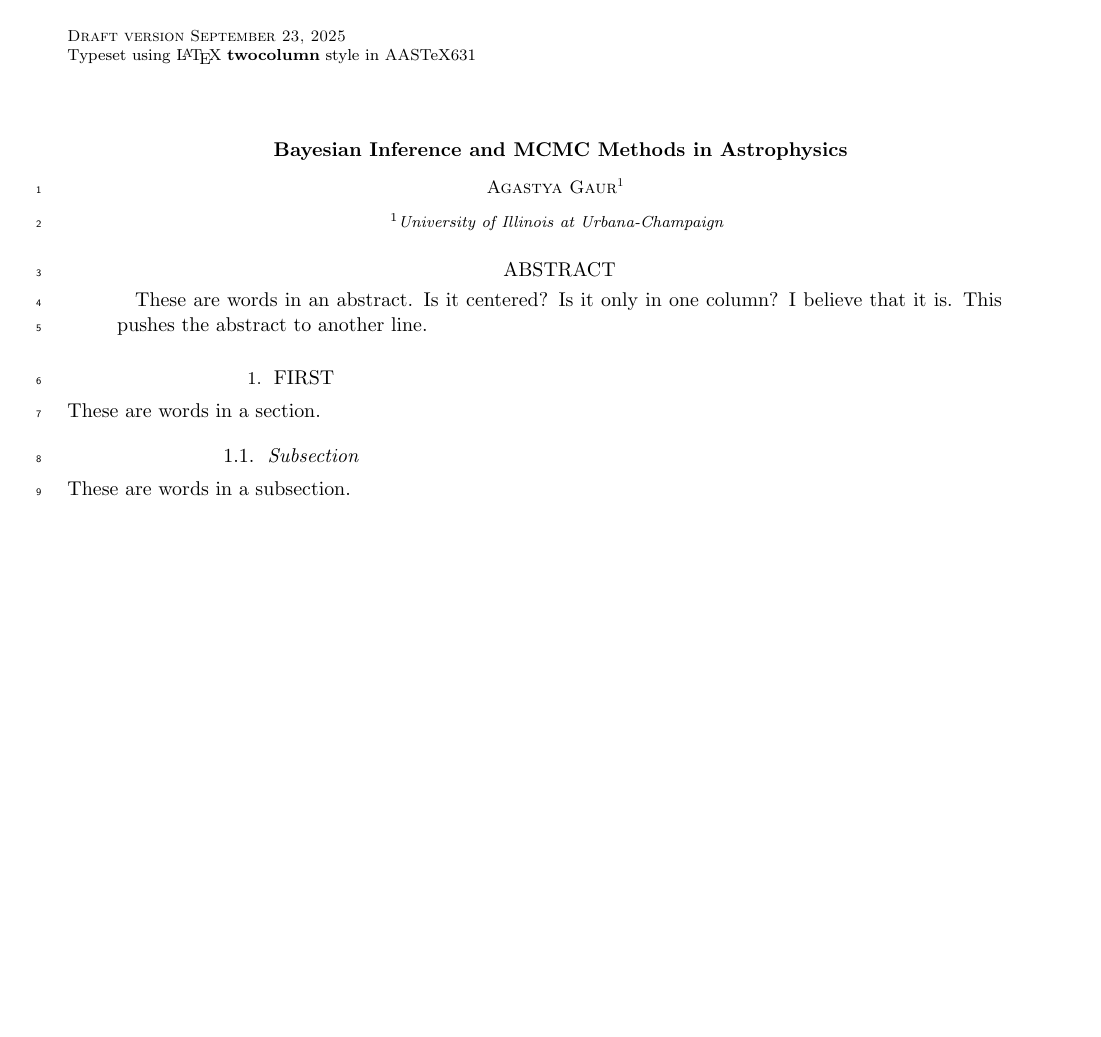
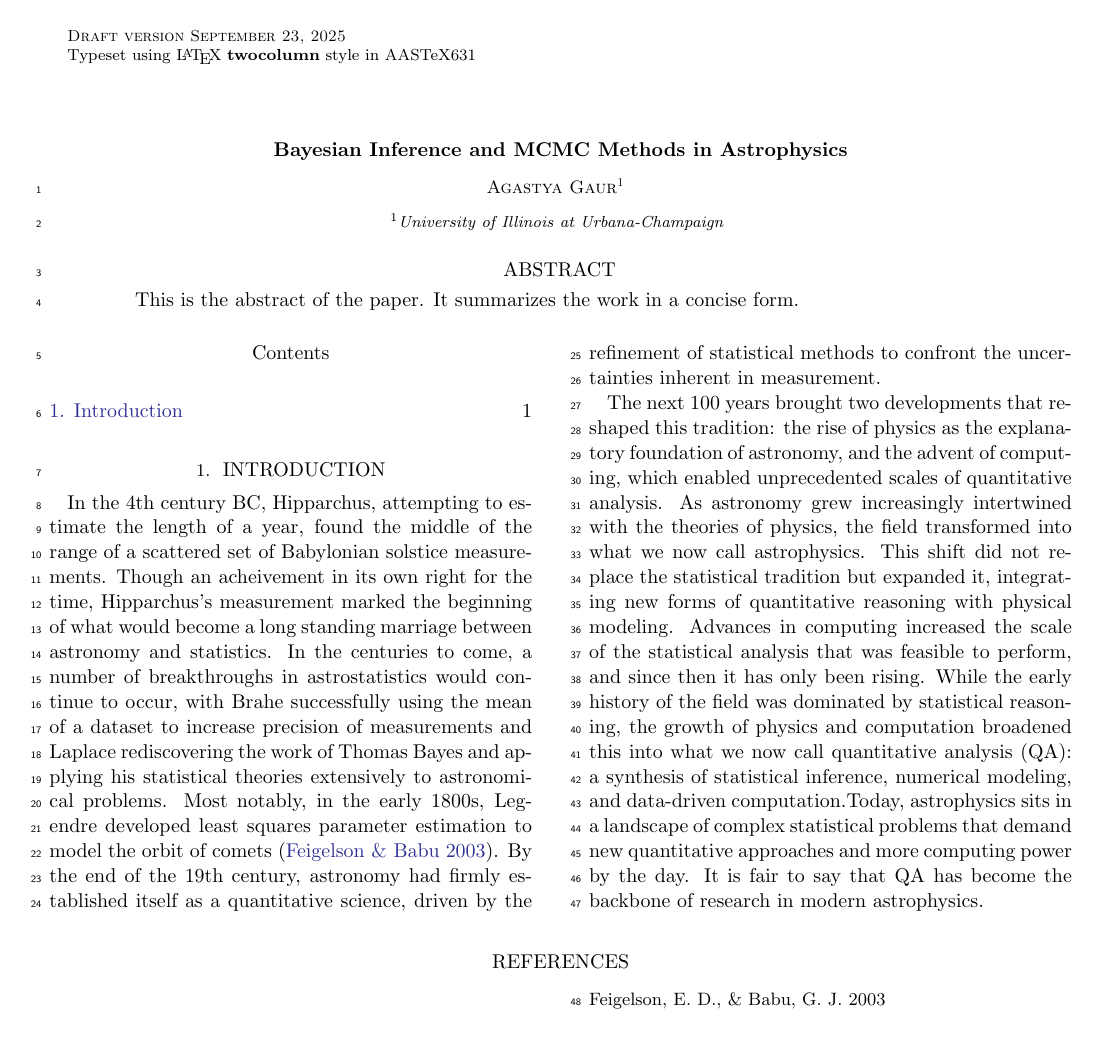
Before and after one commit to agastiyo/bayesian-mcmc-review, a LaTeX paper (tex_files/main.tex): the whole page. Compiled offline with LaTeX, dvips and Ghostscript.

Commit message:
Work on introduction

```diff
--- a/tex_files/main.tex
+++ b/tex_files/main.tex
@@ -7,15 +10,16 @@
 \affiliation{University of Illinois at Urbana-Champaign}
 
 \begin{abstract}
-  These are words in an abstract. Is it centered? Is it only in one column? I believe that it is. This pushes the abstract to another line.
+  This is the abstract of the paper. It summarizes the work in a concise form.
 \end{abstract}
 
-\section{First}
+\tableofcontents
 
-These are words in a section.
+\section{Introduction}
+In the 4th century BC, Hipparchus, attempting to estimate the length of a year, found the middle of the range of a scattered set of Babylonian solstice measurements. Though an acheivement in its own right for the time, Hipparchus's measurement marked the beginning of what would become a long standing marriage between astronomy and statistics. In the centuries to come, a number of breakthroughs in astrostatistics would continue to occur, with Brahe successfully using the mean of a dataset to increase precision of measurements and Laplace rediscovering the work of Thomas Bayes and applying his statistical theories extensively to astronomical problems. Most notably, in the early 1800s, Legendre developed least squares parameter estimation to model the orbit of comets \citep{feigelsonStatisticalChallengesModern2003}. By the end of the 19th century, astronomy had firmly established itself as a quantitative science, driven by the refinement of statistical methods to confront the uncertainties inherent in measurement.
 
-\subsection{Subsection}
+The next 100 years brought two developments that reshaped this tradition: the rise of physics as the explanatory foundation of astronomy, and the advent of computing, which enabled unprecedented scales of quantitative analysis. As astronomy grew increasingly intertwined with the theories of physics, the field transformed into what we now call astrophysics. This shift did not replace the statistical tradition but expanded it, integrating new forms of quantitative reasoning with physical modeling. Advances in computing increased the scale of the statistical analysis that was feasible to perform, and since then it has only been rising. While the early history of the field was dominated by statistical reasoning, the growth of physics and computation broadened this into what we now call quantitative analysis (QA): a synthesis of statistical inference, numerical modeling, and data-driven computation.Today, astrophysics sits in a landscape of complex statistical problems that demand new quantitative approaches and more computing power by the day. It is fair to say that QA has become the backbone of research in modern astrophysics.
 
-These are words in a subsection.
+\bibliography{references}
 
 \end{document}
```
Also changed, not shown: tex_files/pdfs/main.pdf, tex_files/main.tex (3 more changed lines).
